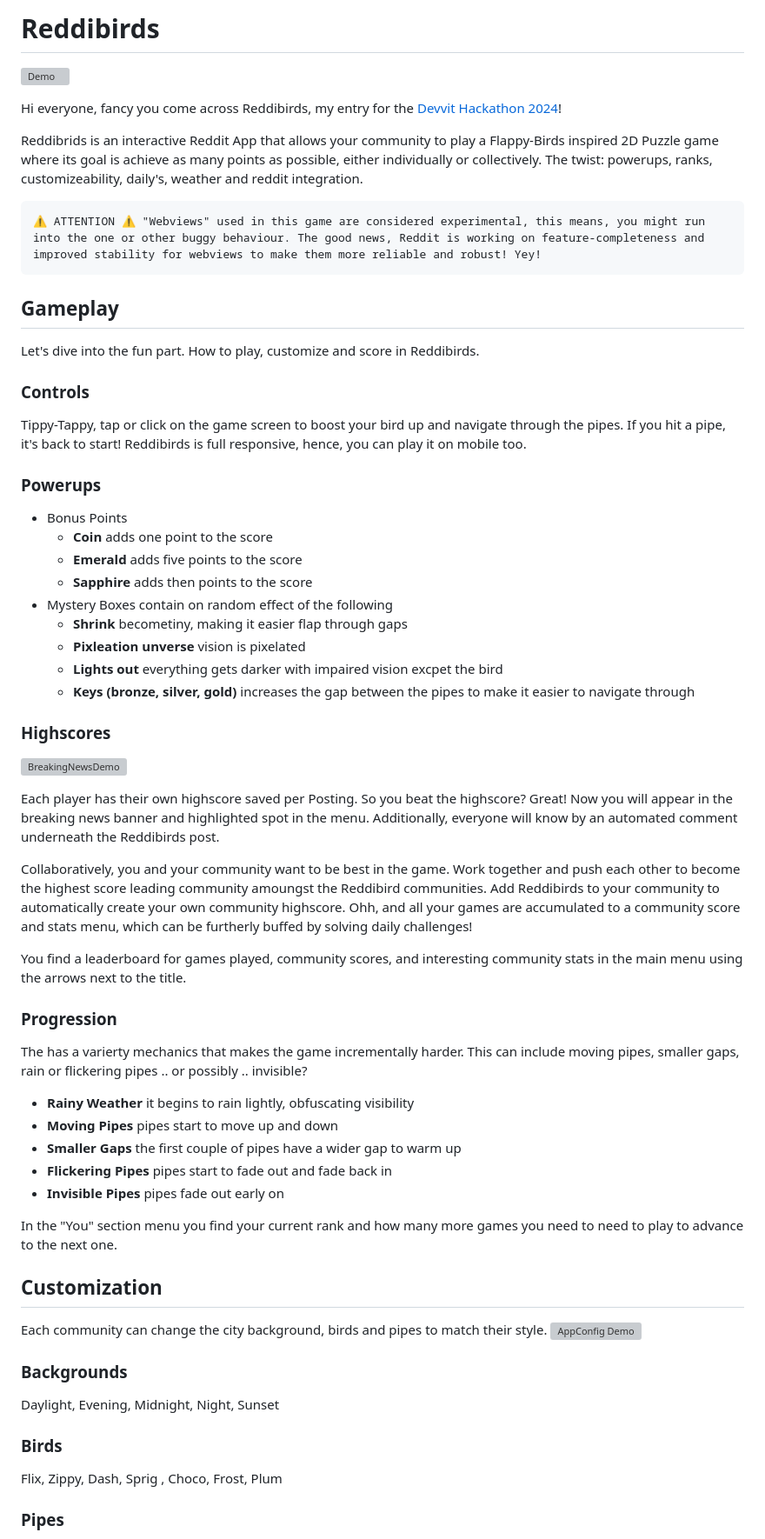
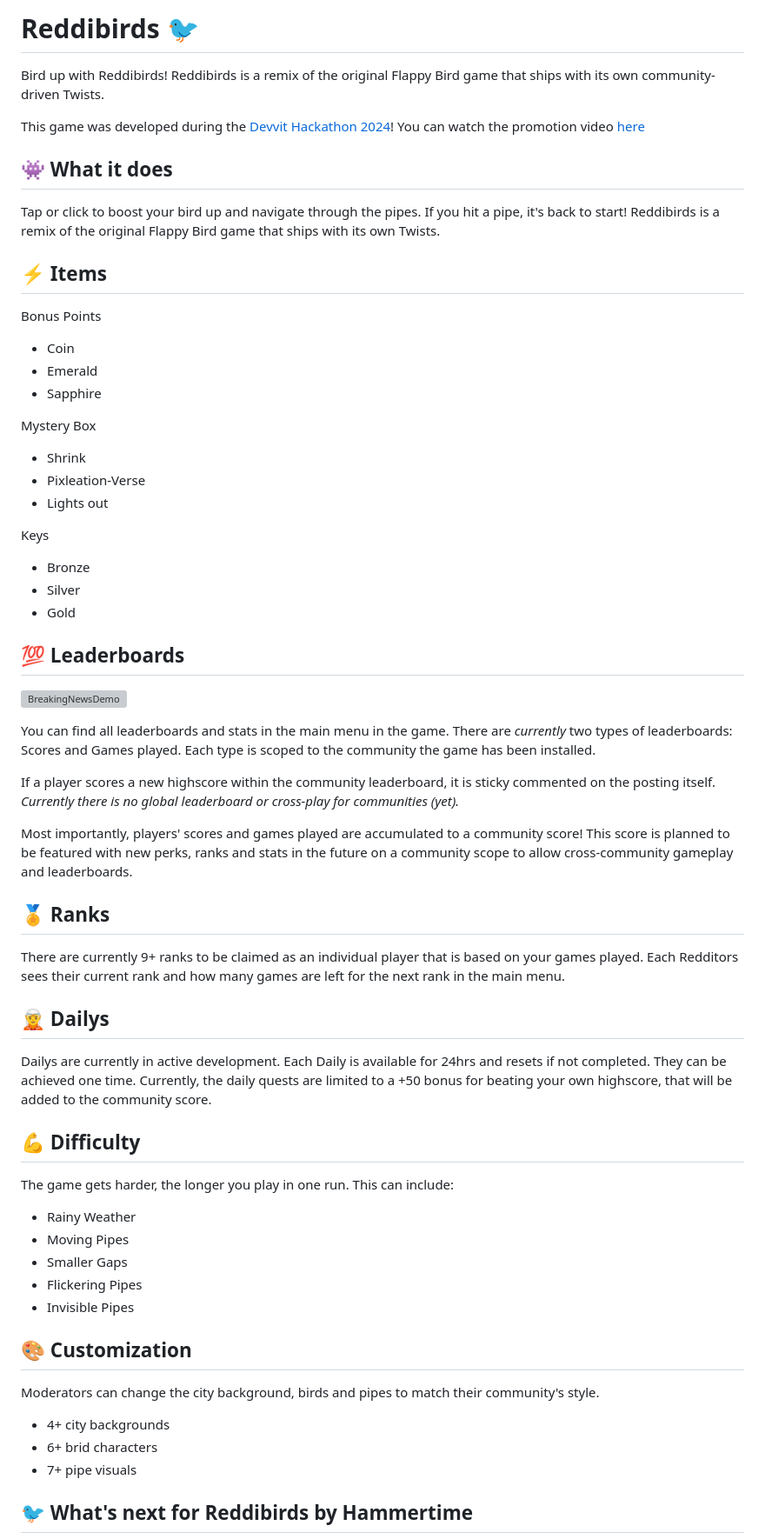
Before and after one commit to p4dd9/birb, a Markdown page: README.md, the part around the change printed below. Shown: that part at 87% size. Drawn GitHub-style; grey boxes are pictures that could not be loaded.

Commit message:
start rewording readme

````diff
--- a/README.md
+++ b/README.md
@@ -1,69 +1,70 @@
-# Reddibirds
+# Reddibirds 🐦
 
-![Demo](https://media1.giphy.com/media/v1.Y2lkPTc5MGI3NjExbXVmY2JwYnczM3NlY2JwZzFkbjdwNXI5cHpiemN4aW93bjB5bnNmaSZlcD12MV9pbnRlcm5hbF9naWZfYnlfaWQmY3Q9Zw/jutaWB8M1uL8kipmZz/giphy.gif)
+Bird up with Reddibirds! Reddibirds is a remix of the original Flappy Bird game that ships with its own community-driven Twists.
 
-Hi everyone, fancy you come across Reddibirds, my entry for the [Devvit Hackathon 2024](https://redditgamesandpuzzles.devpost.com/)!
+This game was developed during the [Devvit Hackathon 2024](https://redditgamesandpuzzles.devpost.com/)! You can watch the promotion video [here](https://www.youtube.com/watch?v=0axT4t4pkew)
 
-Reddibrids is an interactive Reddit App that allows your community to play a Flappy-Birds inspired 2D Puzzle game where its goal is achieve as many points as possible, either individually or collectively. The twist: powerups, ranks, customizeability, daily's, weather and reddit integration.
+## 👾 What it does
 
-```
-⚠️ ATTENTION ⚠️ "Webviews" used in this game are considered experimental, this means, you might run into the one or other buggy behaviour. The good news, Reddit is working on feature-completeness and improved stability for webviews to make them more reliable and robust! Yey!
-```
+Tap or click to boost your bird up and navigate through the pipes. If you hit a pipe, it's back to start! Reddibirds is a remix of the original Flappy Bird game that ships with its own Twists.
 
-## Gameplay
+## ⚡ Items
 
-Let's dive into the fun part. How to play, customize and score in Reddibirds.
+Bonus Points
 
-### Controls
+- Coin
+- Emerald
+- Sapphire
 
-Tippy-Tappy, tap or click on the game screen to boost your bird up and navigate through the pipes. If you hit a pipe, it's back to start! Reddibirds is full responsive, hence, you can play it on mobile too.
+Mystery Box
 
-### Powerups
+- Shrink
+- Pixleation-Verse
+- Lights out
 
-- Bonus Points
-    - **Coin** adds one point to the score
-    - **Emerald** adds five points to the score
-    - **Sapphire** adds then points to the score
-- Mystery Boxes contain on random effect of the following
-    - **Shrink** becometiny, making it easier flap through gaps
-    - **Pixleation unverse** vision is pixelated
-    - **Lights out** everything gets darker with impaired vision excpet the bird
-    - **Keys (bronze, silver, gold)** increases the gap between the pipes to make it easier to navigate through
+Keys
 
-### Highscores
+- Bronze
+- Silver
+- Gold
+
+## 💯 Leaderboards
 
 ![BreakingNewsDemo](https://media3.giphy.com/media/v1.Y2lkPTc5MGI3NjExOHp1dWZoZXl5dnQ0Z2g5dGptamw1azVuOXlpaWUyYnppOG9tdXJhYSZlcD12MV9pbnRlcm5hbF9naWZfYnlfaWQmY3Q9Zw/mG0wLY3AMqV8p5G7oe/giphy.gif)
 
-Each player has their own highscore saved per Posting. So you beat the highscore? Great! Now you will appear in the breaking news banner and highlighted spot in the menu. Additionally, everyone will know by an automated comment underneath the Reddibirds post.
+You can find all leaderboards and stats in the main menu in the game. There are _currently_ two types of leaderboards: Scores and Games played. Each type is scoped to the community the game has been installed.
 
-Collaboratively, you and your community want to be best in the game. Work together and push each other to become the highest score leading community amoungst the Reddibird communities. Add Reddibirds to your community to automatically create your own community highscore. Ohh, and all your games are accumulated to a community score and stats menu, which can be furtherly buffed by solving daily challenges!
+If a player scores a new highscore within the community leaderboard, it is sticky commented on the posting itself.
+_Currently there is no global leaderboard or cross-play for communities (yet)._
 
-You find a leaderboard for games played, community scores, and interesting community stats in the main menu using the arrows next to the title.
+Most importantly, players' scores and games played are accumulated to a community score! This score is planned to be featured with new perks, ranks and stats in the future on a community scope to allow cross-community gameplay and leaderboards.
 
-### Progression
+## 🏅 Ranks
 
-The has a varierty mechanics that makes the game incrementally harder. This can include moving pipes, smaller gaps, rain or flickering pipes .. or possibly .. invisible?
+There are currently 9+ ranks to be claimed as an individual player that is based on your games played. Each Redditors sees their current rank and how many games are left for the next rank in the main menu.
 
-- **Rainy Weather** it begins to rain lightly, obfuscating visibility
-- **Moving Pipes** pipes start to move up and down
-- **Smaller Gaps** the first couple of pipes have a wider gap to warm up
-- **Flickering Pipes** pipes start to fade out and fade back in
-- **Invisible Pipes** pipes fade out early on
+## 🧝 Dailys
 
-In the "You" section menu you find your current rank and how many more games you need to need to play to advance to the next one.
+Dailys are currently in active development.
+Each Daily is available for 24hrs and resets if not completed. They can be achieved one time. Currently, the daily quests are limited to a +50 bonus for beating your own highscore, that will be added to the community score.
 
-## Customization
+## 💪 Difficulty
 
-Each community can change the city background, birds and pipes to match their style.
-![AppConfig Demo](https://media3.giphy.com/media/v1.Y2lkPTc5MGI3NjExc3YxbzNqdmFobDRidjA2aXF5cW96OGZ4OTdlMXhyenUzc2diZ21pdiZlcD12MV9pbnRlcm5hbF9naWZfYnlfaWQmY3Q9Zw/b66WotkcFwlAKb9c1K/giphy.gif)
+The game gets harder, the longer you play in one run. This can include:
 
-### Backgrounds
+- Rainy Weather
+- Moving Pipes
+- Smaller Gaps
+- Flickering Pipes
+- Invisible Pipes
 
-Daylight, Evening, Midnight, Night, Sunset
+## 🎨 Customization
 
-### Birds
+Moderators can change the city background, birds and pipes to match their community's style.
 
-Flix, Zippy, Dash, Sprig , Choco, Frost, Plum
+- 4+ city backgrounds
+- 6+ brid characters
+- 7+ pipe visuals
 
-### Pipes
+## 🐦 What's next for Reddibirds by Hammertime
 
````
Also changed, not shown: other parts of README.md (+10 -16 lines).
